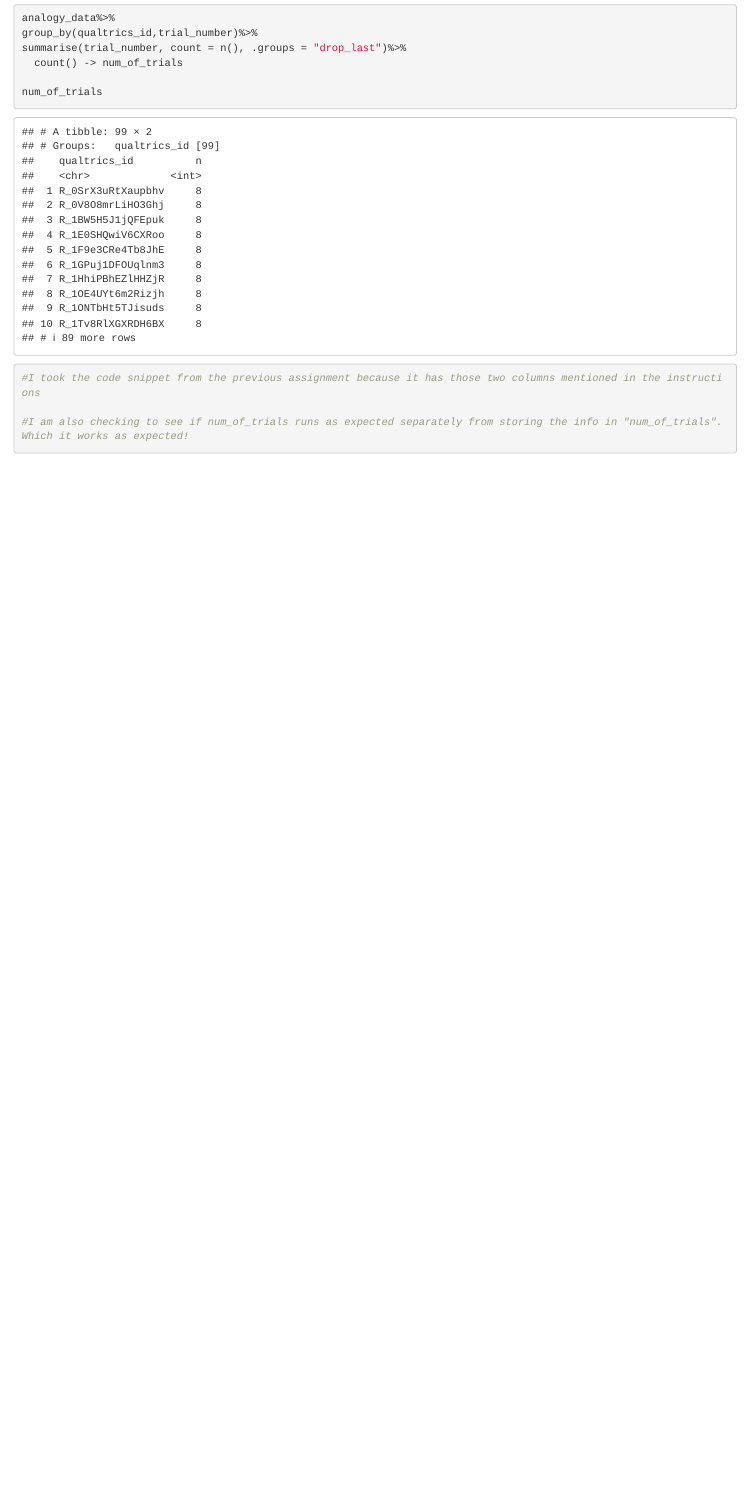
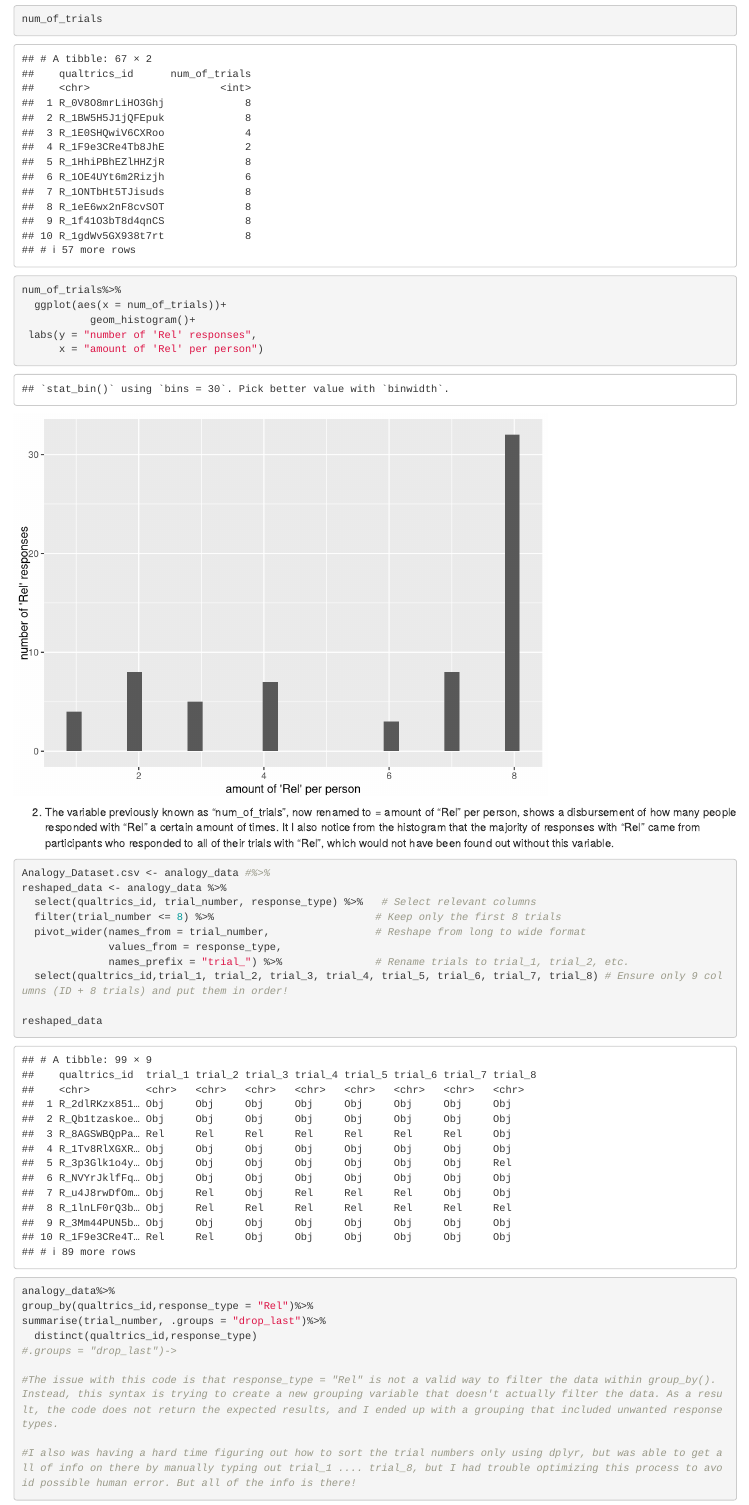
Before and after one commit to madzch/ADV-Topics-2---DSR-w-R, an R Markdown document (WeeklyAssignments/Chin_Fa24_WA.Rmd): the page in a window 1100 px wide, from 2900 px down before the commit and from 3130 px down after it. Rendered offline with R 4.5, knitr and Pandoc, with nearby package versions; some code elsewhere in the file could not run offline.

Commit message:
WK 3 assignment fin

````diff
--- a/WeeklyAssignments/Chin_Fa24_WA.Rmd
+++ b/WeeklyAssignments/Chin_Fa24_WA.Rmd
@@ -93,6 +93,3 @@ summarise(trial_number, count = n(), .groups = "drop_last")%>%
 
 ```{r}
 analogy_data%>%
-group_by(qualtrics_id,trial_number)%>%
-summarise(trial_number, count = n(), .groups = "drop_last")%>%
-  count() -> num_of_trials
@@ -99,12 +100,47 @@ summarise(trial_number, count = n(), .groups = "drop_last")%>%
 
-num_of_trials
-
-#I took the code snippet from the previous assignment because it has those two columns mentioned in the instructions
+#I took inspiration from the code snippet from the previous assignment because it has those two columns mentioned in the instructions
 
 #I am also checking to see if num_of_trials runs as expected separately from storing the info in "num_of_trials". Which it works as expected!
 
 ```
+```{r}
+num_of_trials
+```
 
 ```{r}
+num_of_trials%>%
+  ggplot(aes(x = num_of_trials))+
+           geom_histogram()+
+ labs(y = "number of 'Rel' responses",
+      x = "amount of 'Rel' per person")
+
+
+
 
 ```
+2. The variable previously known as "num_of_trials", now renamed to = amount of "Rel" per person, shows a disbursement of how many people responded with "Rel" a certain amount of times. It I also notice from the histogram that the majority of responses with "Rel" came from participants who responded to all of their trials with "Rel", which would not have been found out without this variable.
+
+```{r}
+Analogy_Dataset.csv <- analogy_data #%>%
+reshaped_data <- analogy_data %>%
+  select(qualtrics_id, trial_number, response_type) %>%   # Select relevant columns
+  filter(trial_number <= 8) %>%                          # Keep only the first 8 trials
+  pivot_wider(names_from = trial_number,                 # Reshape from long to wide format
+              values_from = response_type,
+              names_prefix = "trial_") %>%               # Rename trials to trial_1, trial_2, etc.
+  select(qualtrics_id,trial_1, trial_2, trial_3, trial_4, trial_5, trial_6, trial_7, trial_8) # Ensure only 9 columns (ID + 8 trials) and put them in order!
+
+reshaped_data
+```
+```{r, eval=FALSE}
+analogy_data%>%
+group_by(qualtrics_id,response_type = "Rel")%>%
+summarise(trial_number, .groups = "drop_last")%>%
+  distinct(qualtrics_id,response_type)
+#.groups = "drop_last")->
+
+#The issue with this code is that response_type = "Rel" is not a valid way to filter the data within group_by(). Instead, this syntax is trying to create a new grouping variable that doesn't actually filter the data. As a result, the code does not return the expected results, and I ended up with a grouping that included unwanted response types.
+
+#I also was having a hard time figuring out how to sort the trial numbers only using dplyr, but was able to get all of info on there by manually typing out trial_1 .... trial_8, but I had trouble optimizing this process to avoid possible human error. But all of the info is there!
+
+```
````
Also changed, not shown: WeeklyAssignments/Chin_Fa24_WA.nb.html, WeeklyAssignments/Chin_Fa24_WA.Rmd (4 more changed lines).
